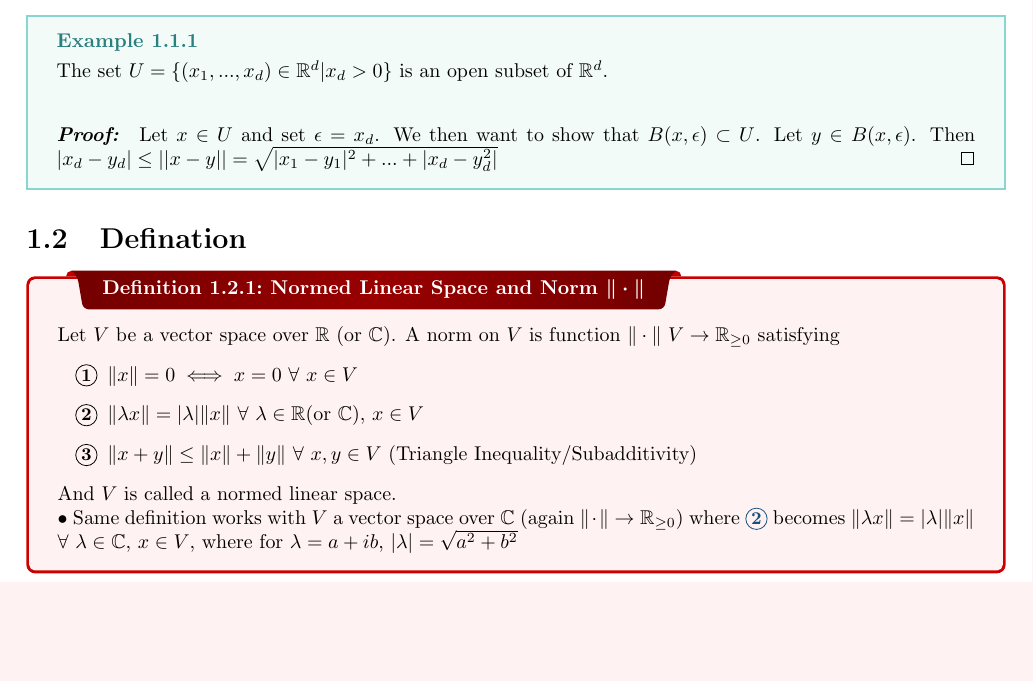
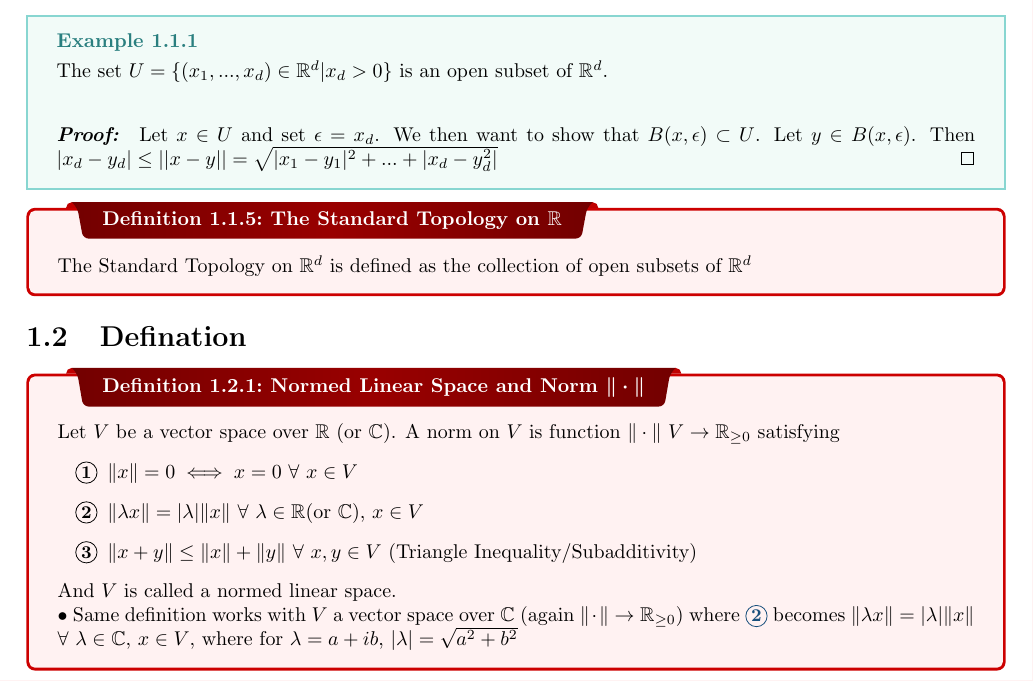
Before and after one commit to pmull18/mathNotes, a LaTeX thesis (Math590/topology_class-note.tex, which reads Math590/ch01-norm.tex): part of page 6 of 29, cut so that both start at the same text, the shorter picture padded with empty space. Compiled offline with pdfLaTeX.

Commit message:
fixed pdf things

```diff
--- a/Math590/ch01-norm.tex
+++ b/Math590/ch01-norm.tex
@@ -84,6 +84,8 @@ $$\forall y\in U,\exists \epsilon > 0, B(x,\epsilon)\subset U$$}
 \begin{myproof}
 	Let $x\in U$ and set $\epsilon = x_d$. We then want to show that $B(x,\epsilon)\subset U$. Let $y\in B(x,\epsilon)$. Then $|x_d - y_d|\leq ||x-y|| = \sqrt{|x_1-y_1|^2+...+|x_d-y_d^2|}$
 \end{myproof}}
+
+\dfn{The Standard Topology on $\mathbb{R}$}{The Standard Topology on $\mathbb{R}^d$ is defined as the collection of open subsets of $\mathbb{R}^d$}
 
 \section{Defination}
 \dfn{\label{norm}Normed Linear Space and Norm $\boldsymbol{\|\cdot\|}$}{Let $V$ be a vector space over $\bbR$ (or $\bbC$). A norm on $V$ is function $\|\cdot\|\ V\to \bbR_{\geq 0}$ satisfying \begin{enumerate}[label=\bfseries\tiny\protect\circled{\small\arabic*}]
```
Also changed, not shown: Math590/topology_class-note.pdf (added), 11 other files.
